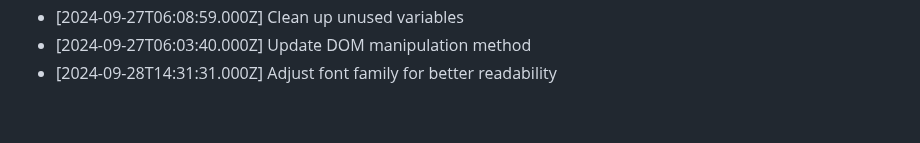
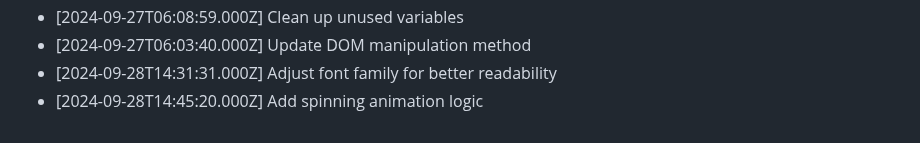
Before and after one commit to harshitj183/TruthandDareGAMEWEB, a Markdown page: PROGRESS.md, the part around the change. GitHub-like rendering.

Commit message:
Add spinning animation logic

```diff
--- a/PROGRESS.md
+++ b/PROGRESS.md
@@ -178,3 +178,4 @@
 - [2024-09-27T06:08:59.000Z] Clean up unused variables
 - [2024-09-27T06:03:40.000Z] Update DOM manipulation method
 - [2024-09-28T14:31:31.000Z] Adjust font family for better readability
+- [2024-09-28T14:45:20.000Z] Add spinning animation logic
```
